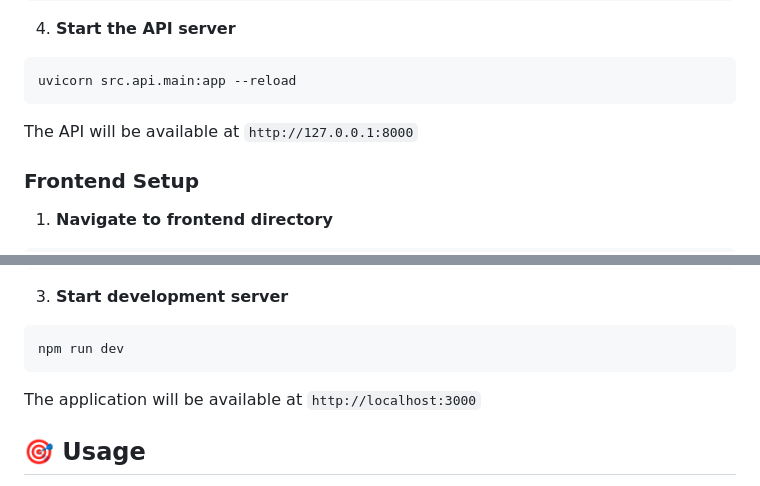
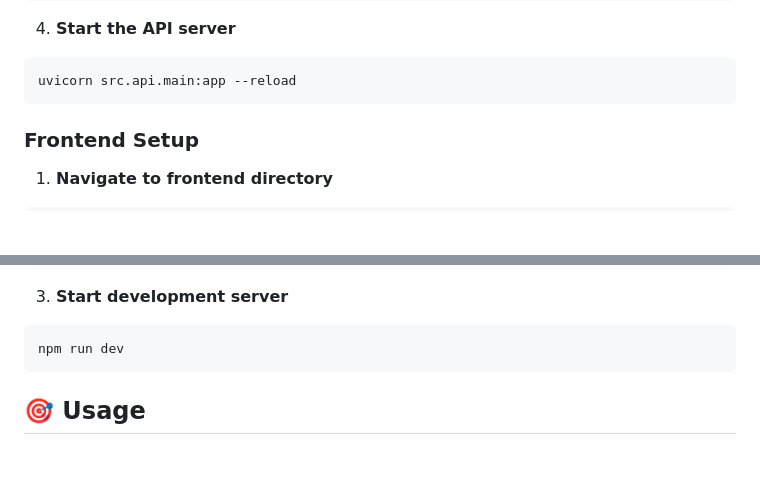
Before and after one commit to RakeshYemineni1/Farmer_Companion_FYP, a Markdown page: README.md, 2 parts joined by grey strips. Drawn GitHub-style; blank space fills up the shorter version.

Commit message:
Remove outdated URLs from README
Updated API and application URLs in the README.

````diff
--- a/README.md
+++ b/README.md
@@ -66,7 +66,6 @@ DB_PORT=5432
 uvicorn src.api.main:app --reload
 ```
 
-The API will be available at `http://127.0.0.1:8000`
 
 ### Frontend Setup
 
@@ -85,7 +84,6 @@ npm install
 npm run dev
 ```
 
-The application will be available at `http://localhost:3000`
 
 ## 🎯 Usage
 
````
